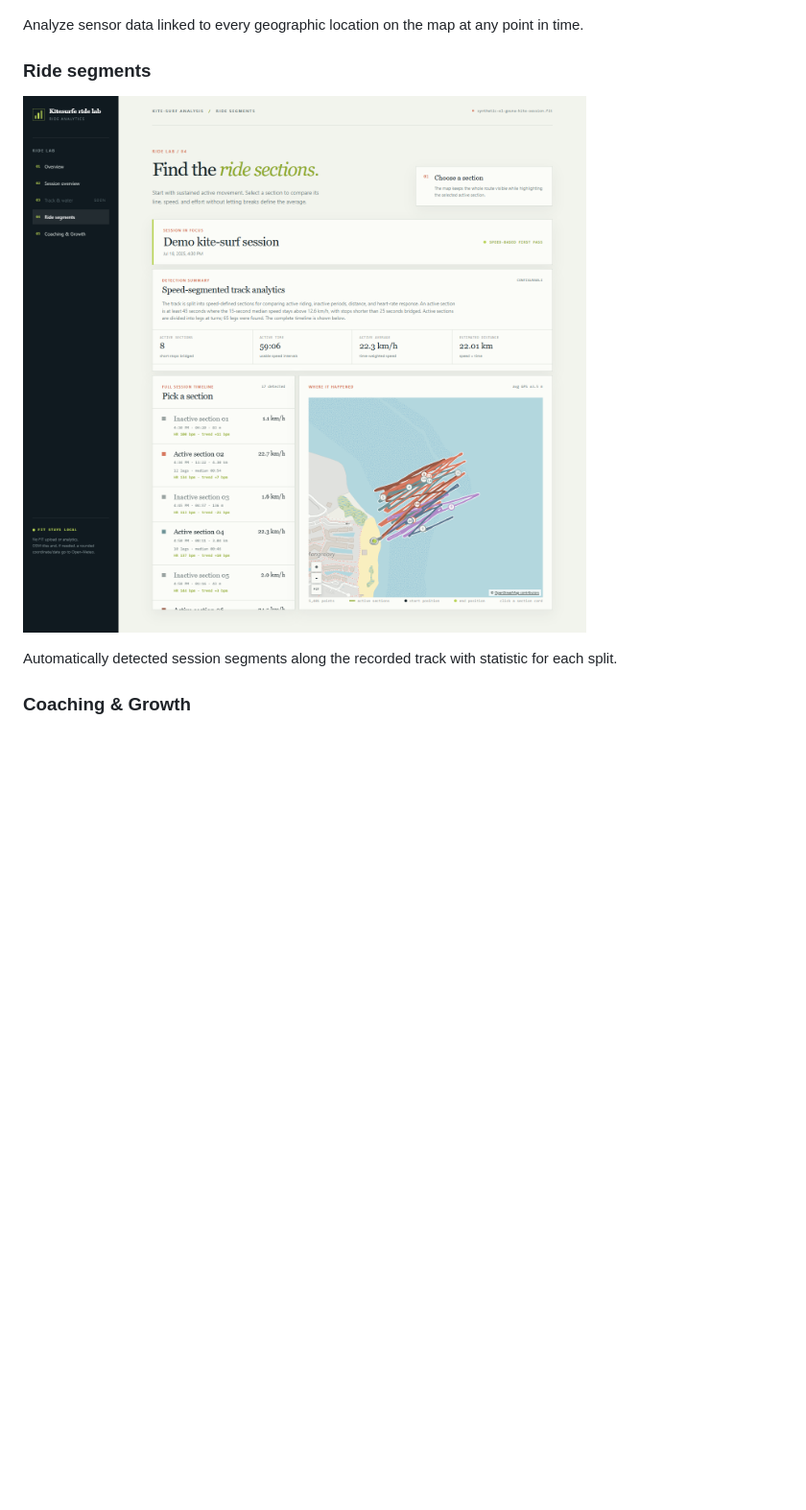
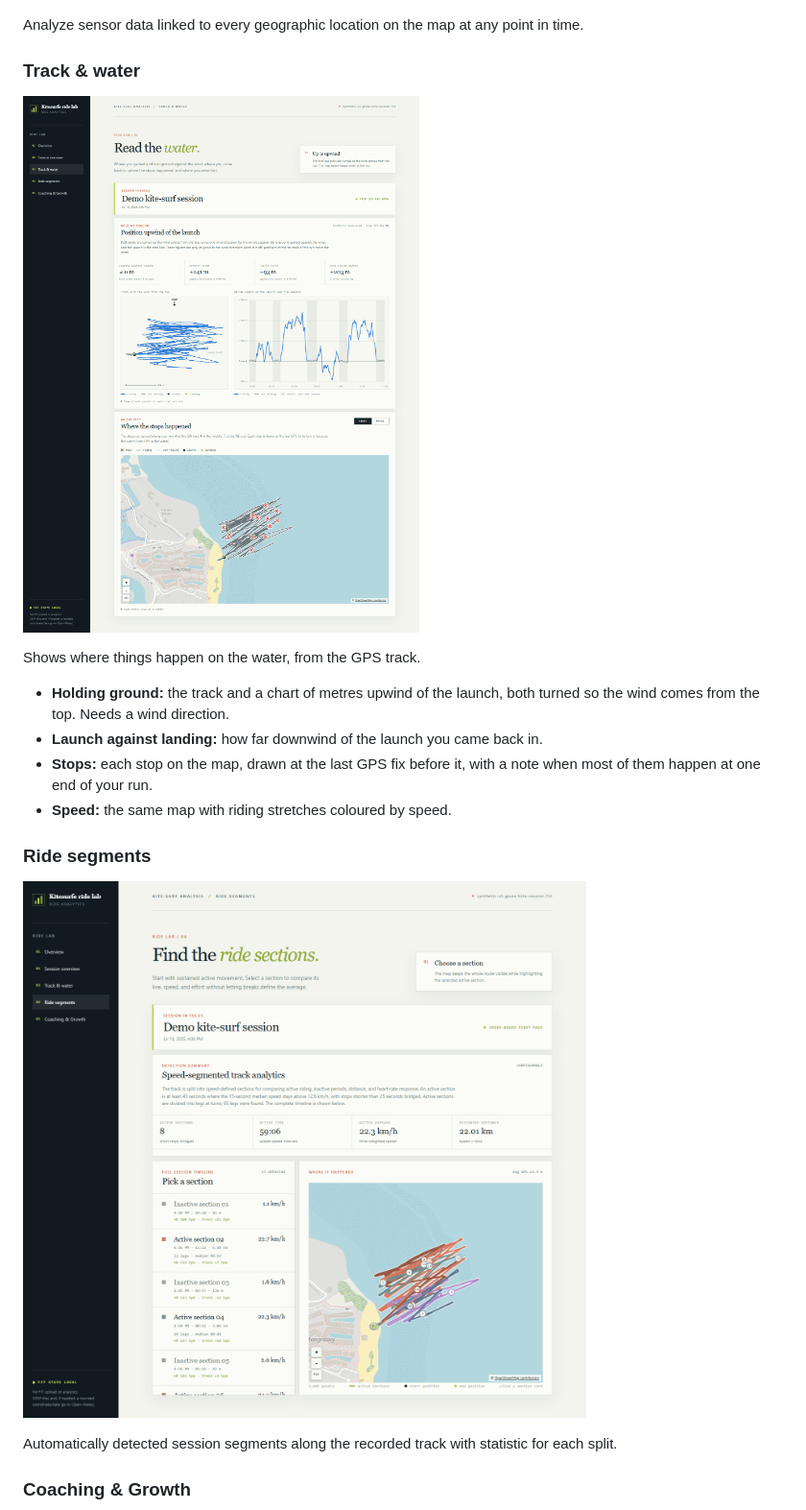
Before and after one commit to DominikGithub/kitesurf-ride-lab, a Markdown page: README.md, the part around the change. Shown at 96% size. Drawn GitHub-style; pictures changed too: docs/ride-segments-demo.png, docs/track-water-demo.png (added); blank space fills up the shorter version.

Commit message:
init track & water drift analysis WIP

```diff
--- a/README.md
+++ b/README.md
@@ -17,6 +17,17 @@ Highligthed session events and wind data annotation.
 ![Session overview showing a linked graph and map selection](docs/session-overview-interaction-demo.png)
 
 Analyze sensor data linked to every geographic location on the map at any point in time.
+
+### Track & water
+
+![Track & water page showing ground gained upwind and where the stops happened](docs/track-water-demo.png)
+
+Shows where things happen on the water, from the GPS track.
+
+- **Holding ground:** the track and a chart of metres upwind of the launch, both turned so the wind comes from the top. Needs a wind direction.
+- **Launch against landing:** how far downwind of the launch you came back in.
+- **Stops:** each stop on the map, drawn at the last GPS fix before it, with a note when most of them happen at one end of your run.
+- **Speed:** the same map with riding stretches coloured by speed.
 
 ### Ride segments
 
```
Also changed, not shown: docs/coaching-demo.png, 6 other files.
